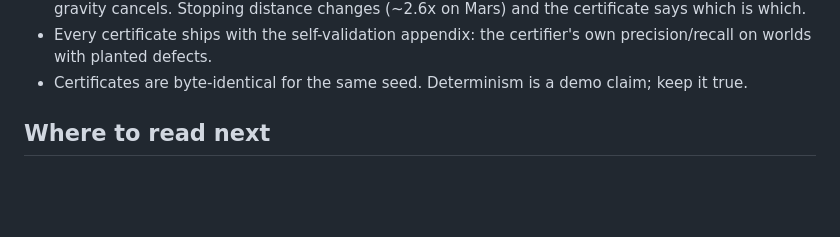
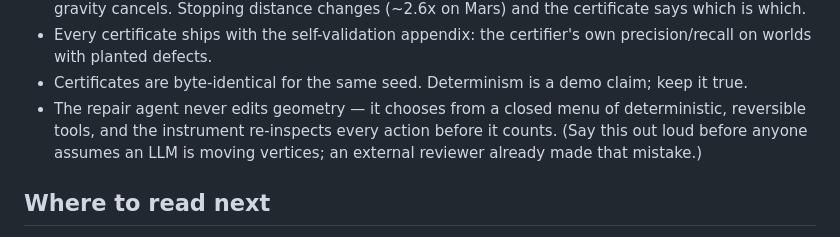
Before and after one commit to YuvrajPuyam/surveyor, a Markdown page: README.md, the part around the change. GitHub-like rendering; blank space fills up the shorter version.

```diff
--- a/README.md
+++ b/README.md
@@ -152,6 +152,10 @@ outcomes recorded (cassette in `traces/`).
   own precision/recall on worlds with planted defects.
 - Certificates are byte-identical for the same seed. Determinism is a demo
   claim; keep it true.
+- The repair agent never edits geometry — it chooses from a closed menu of
+  deterministic, reversible tools, and the instrument re-inspects every
+  action before it counts. (Say this out loud before anyone assumes an LLM
+  is moving vertices; an external reviewer already made that mistake.)
 
 ## Where to read next
 
```
Also changed, not shown: docs/demo-five-beats.md (+35 -1 lines).
